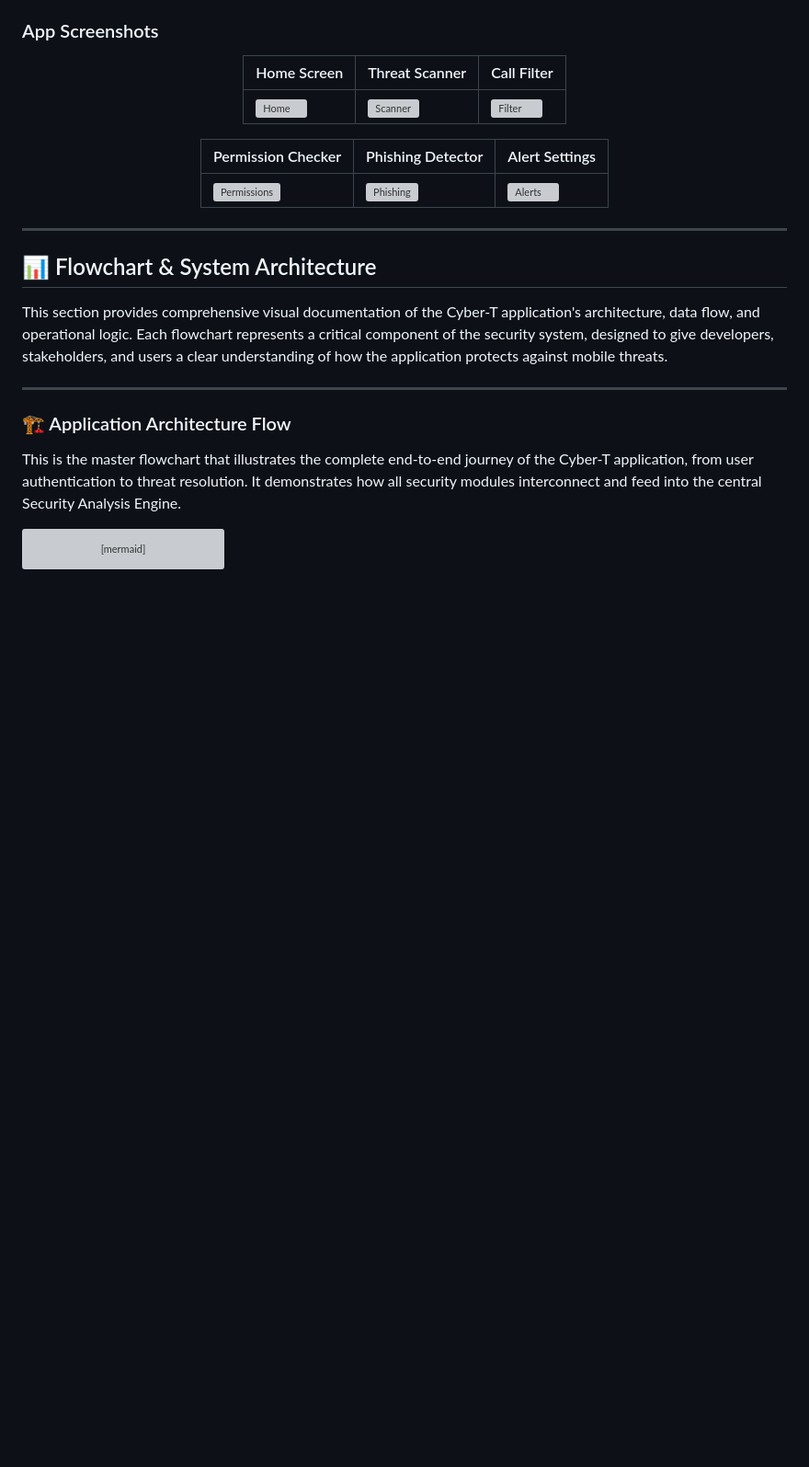
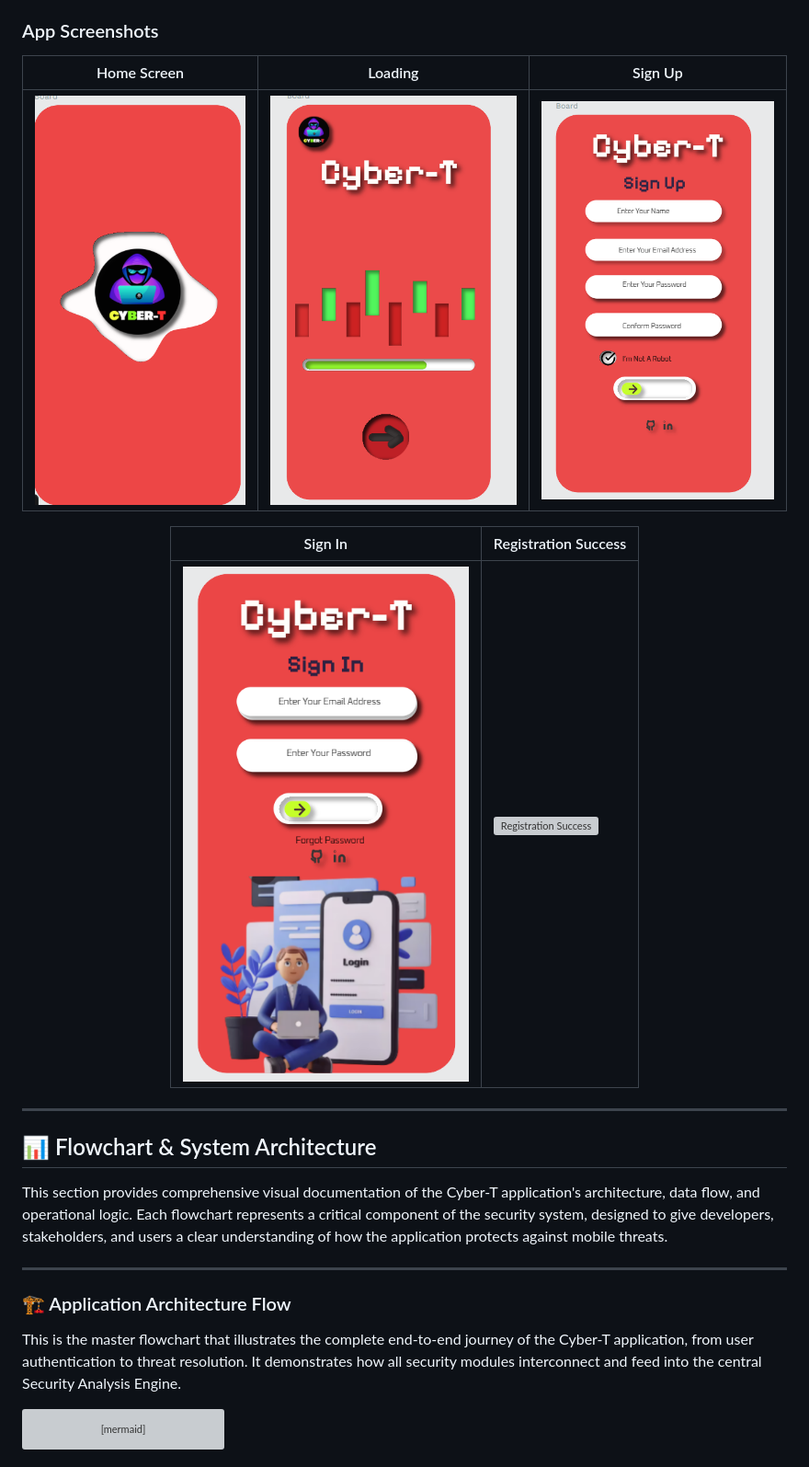
Before and after one commit to Tamilselvan-S-Cyber-Security/Cyber-T-NM, a Markdown page: README.md, the part around the change. Shown: that part at 92% size. Drawn GitHub-style; blank space fills up the shorter version; grey boxes are pictures that could not be loaded.

```diff
--- a/README.md
+++ b/README.md
@@ -55,13 +55,13 @@ The application leverages cutting-edge security algorithms to identify malicious
 
 <div align="center">
 
-| Home Screen | Threat Scanner | Call Filter |
-|-------------|----------------|-------------|
-| ![Home](./assets/ui-screens/home-screen.png) | ![Scanner](./assets/ui-screens/scanner-screen.png) | ![Filter](./assets/ui-screens/call-filter-screen.png) |
-
-| Permission Checker | Phishing Detector | Alert Settings |
-|-------------------|-------------------|----------------|
-| ![Permissions](./assets/ui-screens/permission-screen.png) | ![Phishing](./assets/ui-screens/phishing-screen.png) | ![Alerts](./assets/ui-screens/alert-screen.png) |
+| Home Screen | Loading | Sign Up |
+|--------------|----------|---------|
+| ![Home](images/1.png) | ![Loading](images/2.png) | ![Sign Up](images/3.png) |
+
+| Sign In | Registration Success |
+|----------|----------------------|
+| ![Sign In](images/4.png) | ![Registration Success](./assets/ui-screens/phishing-screen.png) |
 
 </div>
 
```
